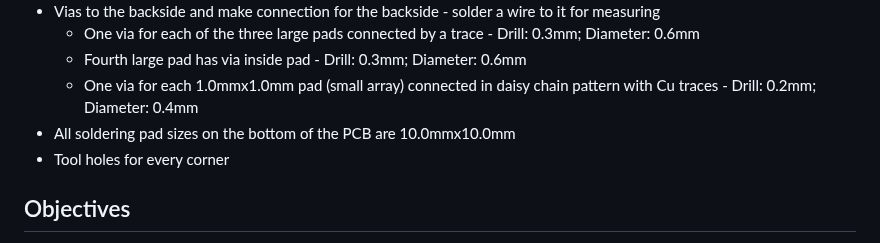
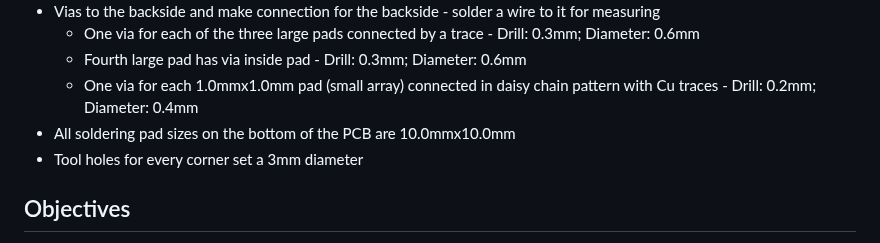
Before and after one commit to snr-laboratory/snrlab-microfab-trial0, a Markdown page: doc/EpoxyResistivityTestPCB/ERTPCB.md, the part around the change. GitHub-like rendering.

```diff
--- a/doc/EpoxyResistivityTestPCB/ERTPCB.md
+++ b/doc/EpoxyResistivityTestPCB/ERTPCB.md
@@ -21,7 +21,7 @@ Gerber layer view
     * Fourth large pad has via inside pad -  Drill: 0.3mm; Diameter: 0.6mm
     * One via for each 1.0mmx1.0mm pad (small array) connected in daisy chain pattern with Cu traces - Drill: 0.2mm; Diameter: 0.4mm
 * All soldering pad sizes on the bottom of the PCB are 10.0mmx10.0mm
-* Tool holes for every corner
+* Tool holes for every corner set a 3mm diameter
 
 ## Objectives
 We need bulk resistivity with a very thin layer or in other words controllably thin. We also need to come up with a mechanical mechanism to control the thickness applied. We need some kind of film in between the two PCBs that sets the gap. The reason we are using large pads is to minimize the peripheral effect in order to measure correctly. That is our first objective to measure the bulk resistivity. The second objective is to make the small array and see if the structure/passivation will affect the measurement. We are also very interested in modifying the resistivity between regions (resistance of pad-pad and resistance for source pad: Rs<<Rp-p) and applying an epoxy with final layer thickness <1 micron.
```
